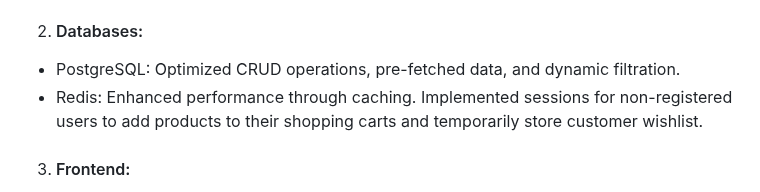
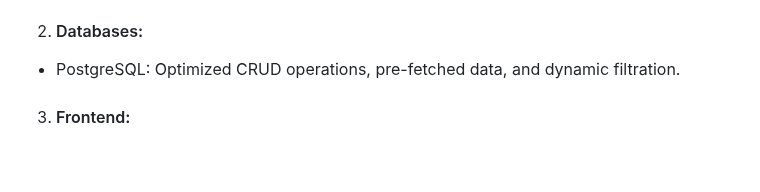
Before and after one commit to BeatrisIlieva/django-gems, a Markdown page: README.md, the part around the change. Drawn GitHub-style; blank space fills up the shorter version.

```diff
--- a/README.md
+++ b/README.md
@@ -45,7 +45,6 @@
 - Followed Django Model View Template (MVT) architecture.
 2. #### Databases:
 - PostgreSQL: Optimized CRUD operations, pre-fetched data, and dynamic filtration.
-- Redis: Enhanced performance through caching. Implemented sessions for non-registered users to add products to their shopping carts and temporarily store customer wishlist.
 3. #### Frontend:
 - Styled the user interface with CSS for an intuitive shopping experience tailored for desktop users.
 ###### <p align="center">*Note: Currently optimized for desktop; future plans include implementing media queries for responsiveness on various devices.*</p>
```
